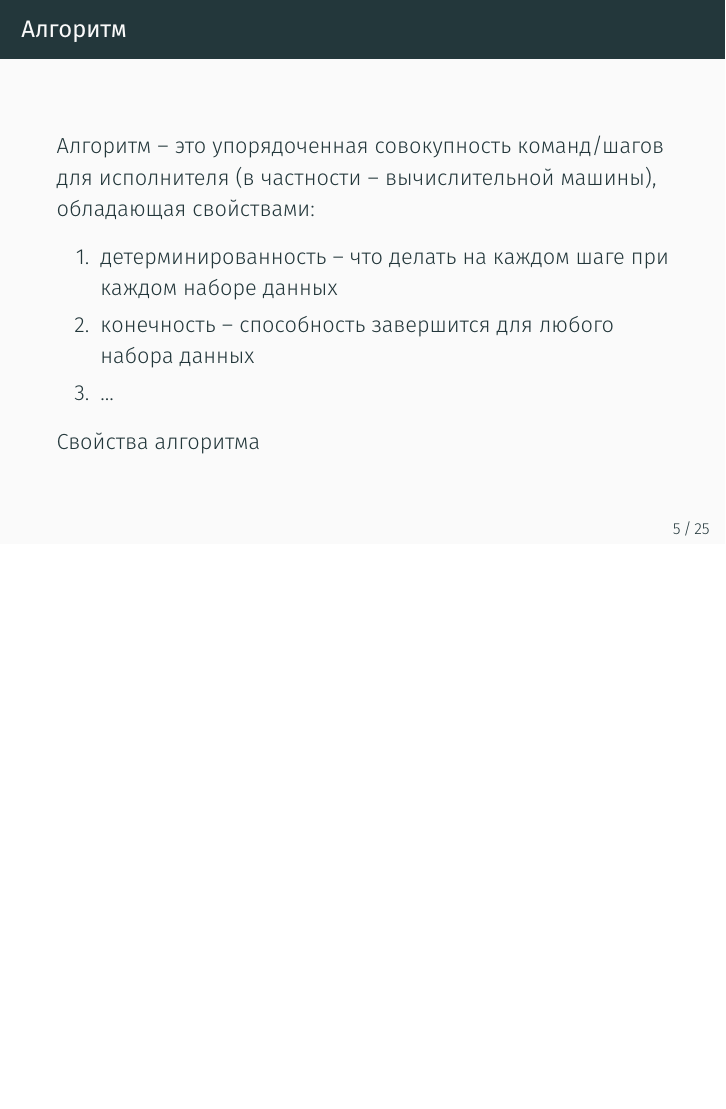
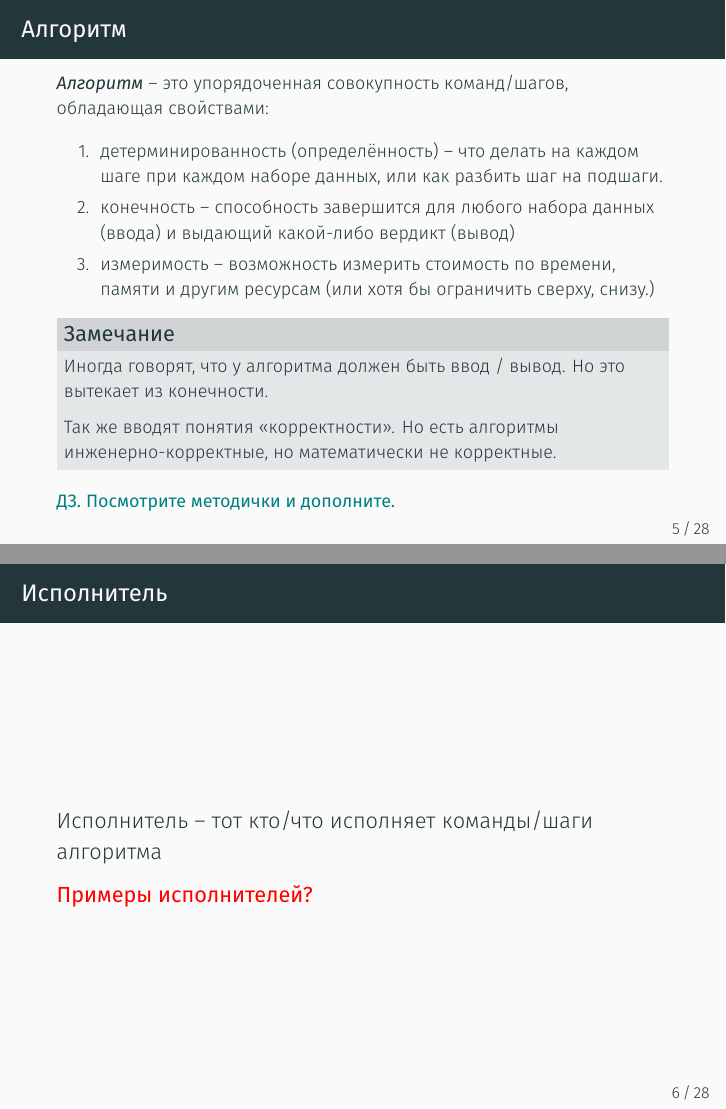
Before and after one commit to kib-courses/dsis-math-base, LaTeX slides (04_lec_alg_part_1/04_lec_alg_part_1.tex): page 8 of 32 before the commit and pages 8 and 9 of 35 after it, the two joined at a grey line, the shorter picture padded with empty space. Compiled offline with XeLaTeX.

Commit message:
добито введение 04 лекции

```diff
--- a/04_lec_alg_part_1/04_lec_alg_part_1.tex
+++ b/04_lec_alg_part_1/04_lec_alg_part_1.tex
@@ -83,19 +92,52 @@
 \section{Базовые понятия}\label{section:base_alg}
 
 \begin{frame}{Алгоритм}
-Алгоритм -- это упорядоченная совокупность команд/шагов
-для исполнителя (в частности -- вычислительной машины),
+	\footnotesize
+\termdef{Алгоритм} -- это упорядоченная совокупность команд/шагов,
 обладающая свойствами:
 \begin{enumerate}
-	\item детерминированность -- что делать на каждом шаге при каждом наборе данных
-	\item конечность -- способность завершится для любого набора данных
-	\item ... %TODO
+	\item детерминированность (определённость) -- что делать на каждом шаге при каждом наборе данных, или как разбить шаг на подшаги.
+	\item конечность -- способность завершится для любого набора данных (ввода) и выдающий какой-либо вердикт (вывод)
+	\item измеримость -- возможность измерить стоимость по времени, памяти и другим ресурсам (или хотя бы ограничить сверху, снизу.)
 \end{enumerate}
 
-Свойства алгоритма
+\begin{block}{Замечание}
+	Иногда говорят, что у алгоритма должен быть ввод / вывод. Но это вытекает из конечности.
+
+	Так же вводят понятия <<корректности>>. Но есть алгоритмы инженерно-корректные, но математически не корректные.
+\end{block}
+
+\дз{ДЗ. Посмотрите методички и дополните.}
 \end{frame}
 
+
+\begin{frame}{Исполнитель}
+	Исполнитель -- тот кто/что исполняет команды/шаги алгоритма
+
+	\вопрос{Примеры исполнителей?}
+
+\end{frame}
+
+
 \begin{frame}{Элементарные операции}
+	Сами команды/шаги можно разложить на другие команды/шаги.
+
+	И так пока не перейдём к элементарным операциям.
+
+	Каждая элементарная операция имеет цену (в тактах процессора, во времени действия, и т.д)
+	\begin{equation}
+	e_1, e_2, ..., e_m ~\Longrightarrow~ cost(e_1), cost(e_2), ... cost(e_n)
+	\end{equation}
+
+	Обычно на практике они примерно сравнимы:
+	\begin{equation}
+	cost (e_i) \thickapprox cost (e_j)
+	\end{equation}
+
+	Поэтому обычно за общую стоимость элементарного шага принимают одну величину:
+	\begin{equation}
+	c = max_{\forall i \in [1, n]} (cost(e_i))
+	\end{equation}
 
 \end{frame}
 
```
Also changed, not shown: 04_lec_alg_part_1/04_lec_alg_part_1.tex (59 more changed lines).
